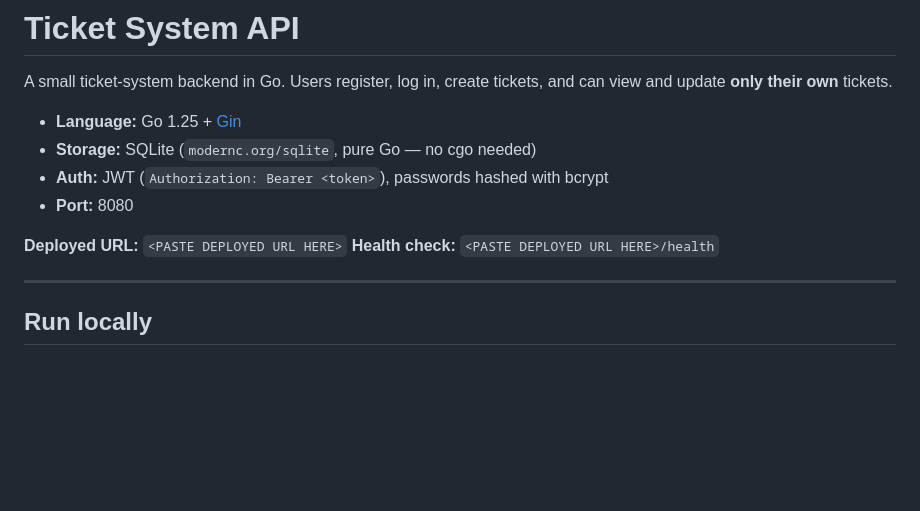
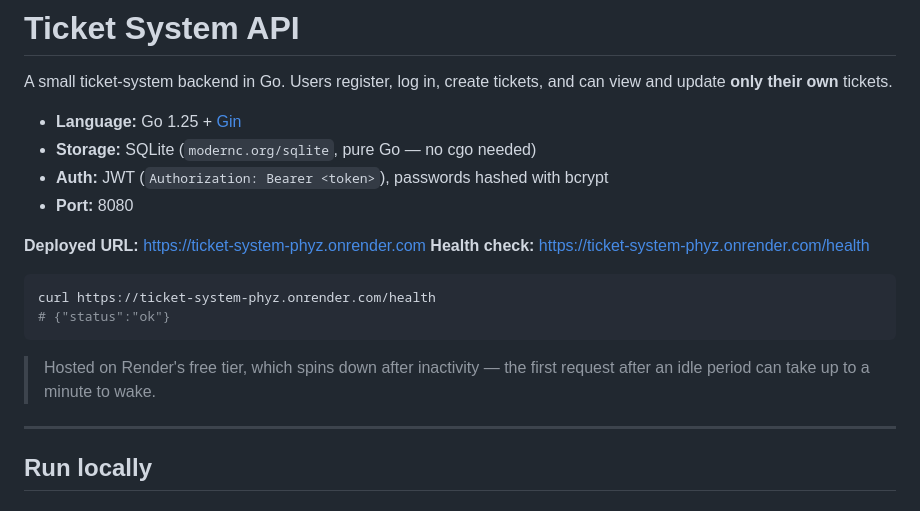
Before and after one commit to alok2608/ticket-system, a Markdown page: README.md, the part around the change. Rendered like a GitHub page; blank space fills up the shorter version.

Commit message:
Add deployed URL and health check endpoint to README

````diff
--- a/README.md
+++ b/README.md
@@ -8,8 +8,16 @@ and update **only their own** tickets.
 - **Auth:** JWT (`Authorization: Bearer <token>`), passwords hashed with bcrypt
 - **Port:** 8080
 
-**Deployed URL:** `<PASTE DEPLOYED URL HERE>`
-**Health check:** `<PASTE DEPLOYED URL HERE>/health`
+**Deployed URL:** https://ticket-system-phyz.onrender.com
+**Health check:** https://ticket-system-phyz.onrender.com/health
+
+```bash
+curl https://ticket-system-phyz.onrender.com/health
+# {"status":"ok"}
+```
+
+> Hosted on Render's free tier, which spins down after inactivity — the first request
+> after an idle period can take up to a minute to wake.
 
 ---
 
````
